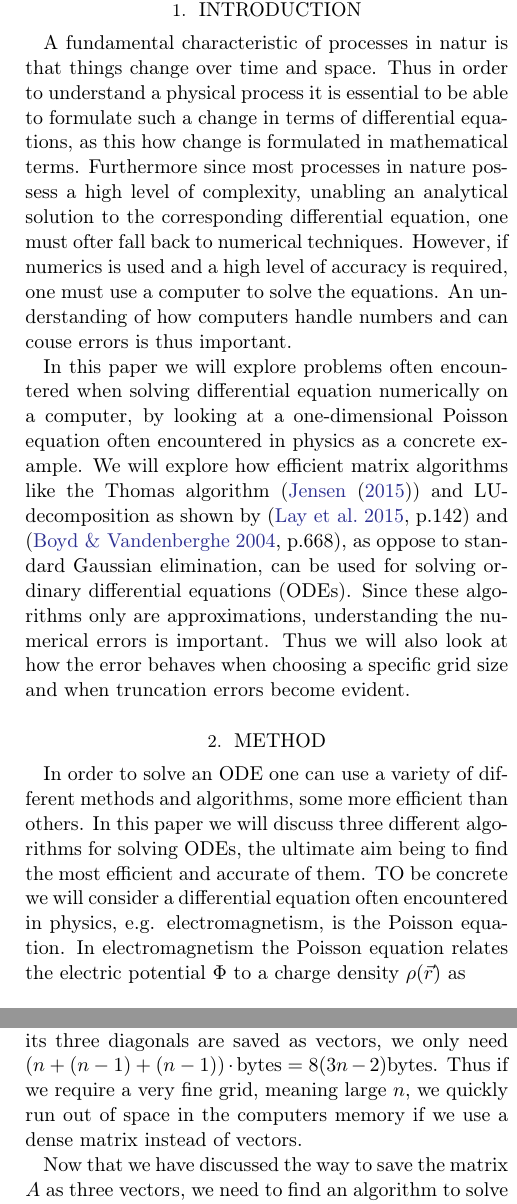
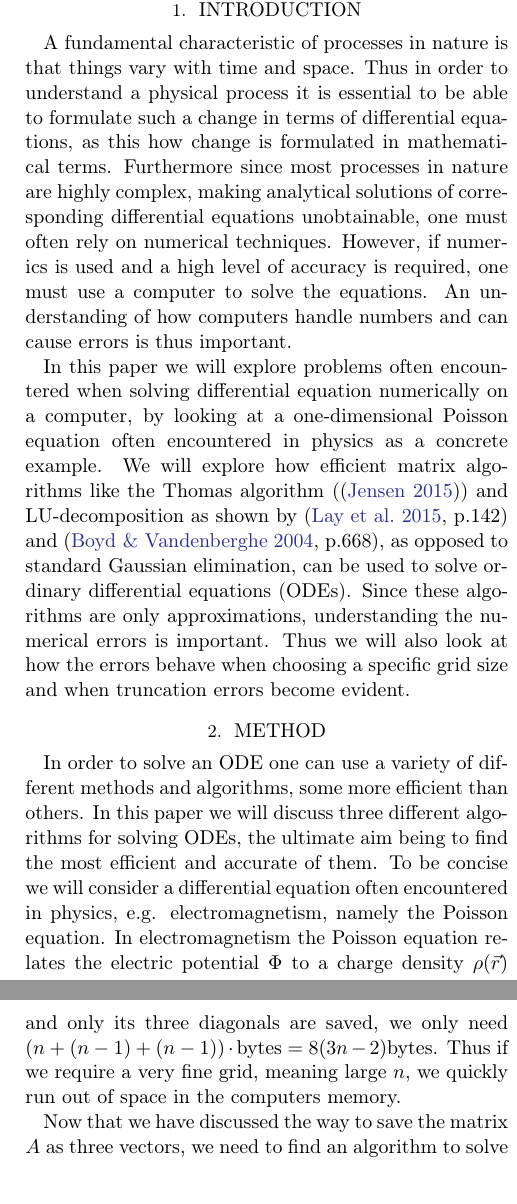
Before and after one commit to bernharl/FYS4150-Project-1, a LaTeX paper (doc/CompPhysProj1.tex): two parts of the columns of pages 1 and 3 of 6, joined at a grey line, cut so that both start at the same text. Compiled offline with LaTeX, dvips and Ghostscript.

Commit message:
Git decided to undo my corrections to introduction and method, so I added them again...

```diff
--- a/doc/CompPhysProj1.tex
+++ b/doc/CompPhysProj1.tex
@@ -30,12 +30,12 @@
 \end{abstract}
 
 \section{Introduction} \label{sec:intro}
-A fundamental characteristic of processes in natur is that things change over time and space. Thus in order to understand a physical process it is essential to be able to formulate such a change in terms of differential equations, as this how change is formulated in mathematical terms. Furthermore since most processes in nature possess a high level of complexity, unabling an analytical solution to the corresponding differential equation, one must ofter fall back to numerical techniques. However, if numerics is used and a high level of accuracy is required, one must use a computer to solve the equations. An understanding of how computers handle numbers and can couse errors is thus important.
+A fundamental characteristic of processes in nature is that things vary with time and space. Thus in order to understand a physical process it is essential to be able to formulate such a change in terms of differential equations, as this how change is formulated in mathematical terms. Furthermore since most processes in nature are highly complex, making analytical solutions of corresponding differential equations unobtainable, one must often rely on numerical techniques. However, if numerics is used and a high level of accuracy is required, one must use a computer to solve the equations. An understanding of how computers handle numbers and can cause errors is thus important.
 
-In this paper we will explore problems often encountered when solving differential equation numerically on a computer, by looking at a one-dimensional Poisson equation often encountered in physics as a concrete example. We will explore how efficient matrix algorithms like the Thomas algorithm (\cite{Jensen:2015}) and LU-decomposition as shown by \citep[p.142]{lay:2015} and \citep[p.668]{Boyd:2004}, as oppose to standard Gaussian elimination, can be used for solving ordinary differential equations (ODEs). Since these algorithms only are approximations, understanding the numerical errors is important. Thus we will also look at how the error behaves when choosing a specific grid size and when truncation errors become evident.
+In this paper we will explore problems often encountered when solving differential equation numerically on a computer, by looking at a one-dimensional Poisson equation often encountered in physics as a concrete example. We will explore how efficient matrix algorithms like the Thomas algorithm (\citep[]{Jensen:2015}) and LU-decomposition as shown by \citep[p.142]{lay:2015} and \citep[p.668]{Boyd:2004}, as opposed to standard Gaussian elimination, can be used to solve ordinary differential equations (ODEs). Since these algorithms are only approximations, understanding the numerical errors is important. Thus we will also look at how the errors behave when choosing a specific grid size and when truncation errors become evident.
 
 \section{Method} \label{sec:method}
-In order to solve an ODE one can use a variety of different methods and algorithms, some more efficient than others. In this paper we will discuss three different algorithms for solving ODEs, the ultimate aim being to find the most efficient and accurate of them. TO be concrete we will consider a differential equation often encountered in physics, e.g. electromagnetism, is the Poisson equation. In electromagnetism the Poisson equation relates the electric potential $\Phi$ to a charge density $\rho(\vec{r})$ as
+In order to solve an ODE one can use a variety of different methods and algorithms, some more efficient than others. In this paper we will discuss three different algorithms for solving ODEs, the ultimate aim being to find the most efficient and accurate of them. To be concise we will consider a differential equation often encountered in physics, e.g. electromagnetism, namely the Poisson equation. In electromagnetism the Poisson equation relates the electric potential $\Phi$ to a charge density $\rho(\vec{r})$ as
 
 \begin{equation}
 	\nabla^2\Phi = -4\pi\rho(\vec{r}),
@@ -134,7 +134,7 @@ Because this coefficient matrix is a positive definite tridiagonal Töplitz matr
 	&    &  &   &a_{n-1} & b_n \\
 \end{bmatrix},
 \]
-which can be described entierly by three vectors $\vec{a} = [a_1,\ldots, a_{n-1}]$, $\vec{b} = [b_1,\ldots,b_n]$ and $\vec{c} = [c_1,\ldots,c_{n-1}]$ representing the diagonal as well as the lower and upper diagonals. The remaining matrix elements are made up of zeros, and are thus not containing any relevant information. However, if this would be a dense matrix, it would have to be saved in its entirety. This is an important advantage, since saving such a tridiagonal matrix requires much less memory than saving a dense matrix. Suppose we use double precision on each matrix element, meaning each matrix element takes 8 bytes of memory. Then for an $n\times n$ matrix we would need $n\cdot n\cdot 8$ bytes to save the entire matrix. If we use the fact that the matrix $A$ is tridiagonal and only its three diagonals are saved as vectors, we only need $\left(n + (n-1) + (n-1)\right) \cdot \text{bytes} = 8(3n - 2) \text{bytes}$. Thus if we require a very fine grid, meaning large $n$, we quickly run out of space in the computers memory if we use a dense matrix instead of vectors.
+which can be described in its entirety by three vectors $\vec{a} = [a_1,\ldots, a_{n-1}]$, $\vec{b} = [b_1,\ldots,b_n]$ and $\vec{c} = [c_1,\ldots,c_{n-1}]$ representing the diagonal as well as the lower and upper diagonals. The remaining matrix elements are made up of zeros, therefore do not contain any relevant information. However, if this were to be a dense matrix, it would have to be saved in its entirety. This is an important advantage, since saving such a tridiagonal matrix requires much less memory than saving a dense matrix. Suppose we use double precision on each matrix element, meaning each matrix element takes 8 bytes of memory. Then for an $n\times n$ matrix we would need $n\cdot n\cdot 8$ bytes to save the entire matrix. If we use the fact that the matrix $A$ is tridiagonal and only its three diagonals are saved, we only need $\left(n + (n-1) + (n-1)\right) \cdot \text{bytes} = 8(3n - 2) \text{bytes}$. Thus if we require a very fine grid, meaning large $n$, we quickly run out of space in the computers memory.
 
 Now that we have discussed the way to save the matrix $A$ as three vectors, we need to find an algorithm to solve the matrix equation. The first step in that algorithm is simply a Gaussian elimination of the lower diagonal elements $a_1,\ldots, a_{n-1}$. If we write out the matrix equation we get
 \begin{align}
```
Also changed, not shown: doc/CompPhysProj1.tex (12 more changed lines).
